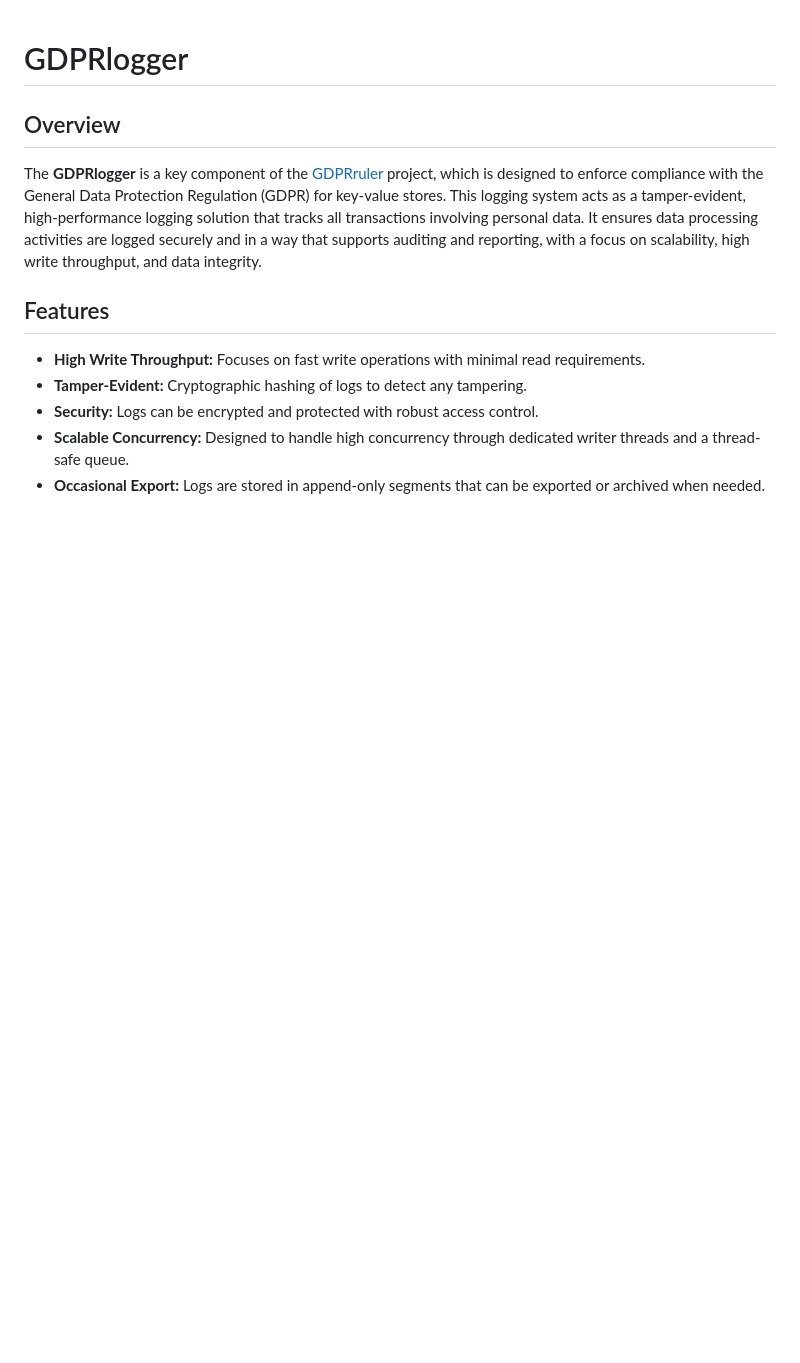
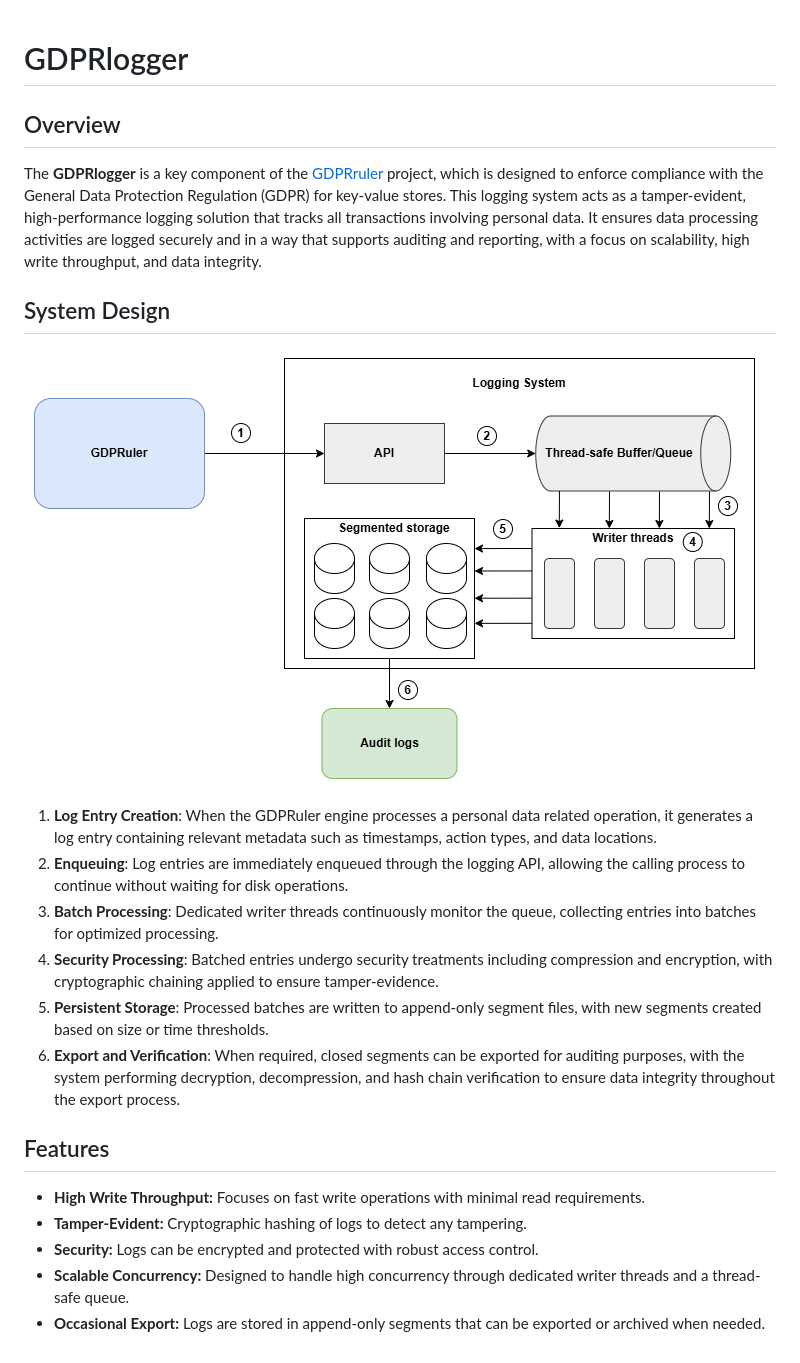
Before and after one commit to dimstav23/gdpr-logger, a Markdown page: README.md, the part around the change. GitHub-like rendering; pictures changed too: assets/systemfigure.png (added); blank space fills up the shorter version.

Commit message:
enhanced readme

```diff
--- a/README.md
+++ b/README.md
@@ -3,6 +3,17 @@
 ## Overview
 
 The **GDPRlogger** is a key component of the [GDPRruler](https://github.com/dimstav23/GDPRuler) project, which is designed to enforce compliance with the General Data Protection Regulation (GDPR) for key-value stores. This logging system acts as a tamper-evident, high-performance logging solution that tracks all transactions involving personal data. It ensures data processing activities are logged securely and in a way that supports auditing and reporting, with a focus on scalability, high write throughput, and data integrity.
+
+## System Design
+
+![System figure](assets/systemfigure.png)
+
+1. **Log Entry Creation**: When the GDPRuler engine processes a personal data related operation, it generates a log entry containing relevant metadata such as timestamps, action types, and data locations.
+2. **Enqueuing**: Log entries are immediately enqueued through the logging API, allowing the calling process to continue without waiting for disk operations.
+3. **Batch Processing**: Dedicated writer threads continuously monitor the queue, collecting entries into batches for optimized processing.
+4. **Security Processing**: Batched entries undergo security treatments including compression and encryption, with cryptographic chaining applied to ensure tamper-evidence.
+5. **Persistent Storage**: Processed batches are written to append-only segment files, with new segments created based on size or time thresholds.
+6. **Export and Verification**: When required, closed segments can be exported for auditing purposes, with the system performing decryption, decompression, and hash chain verification to ensure data integrity throughout the export process.
 
 ## Features
 
```
